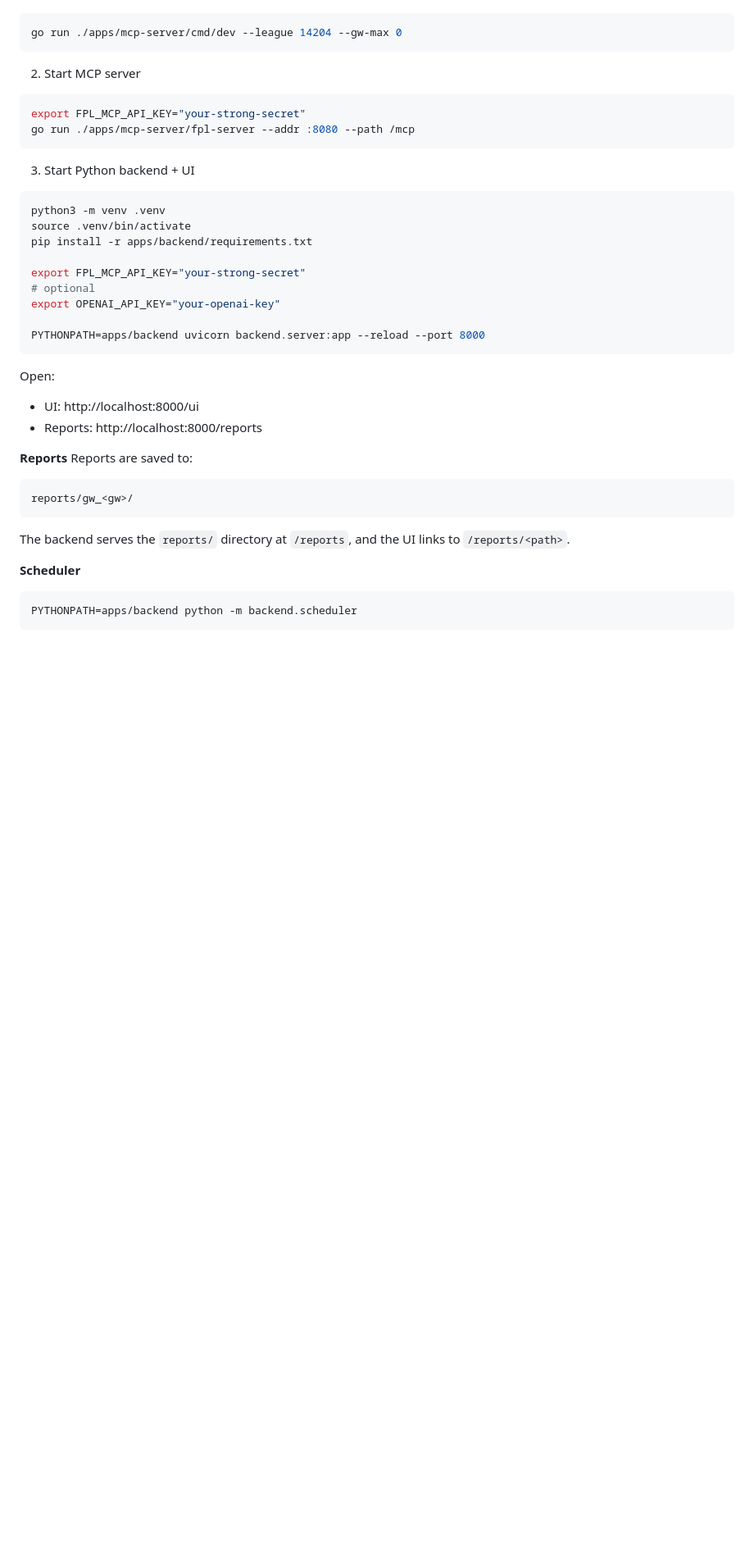
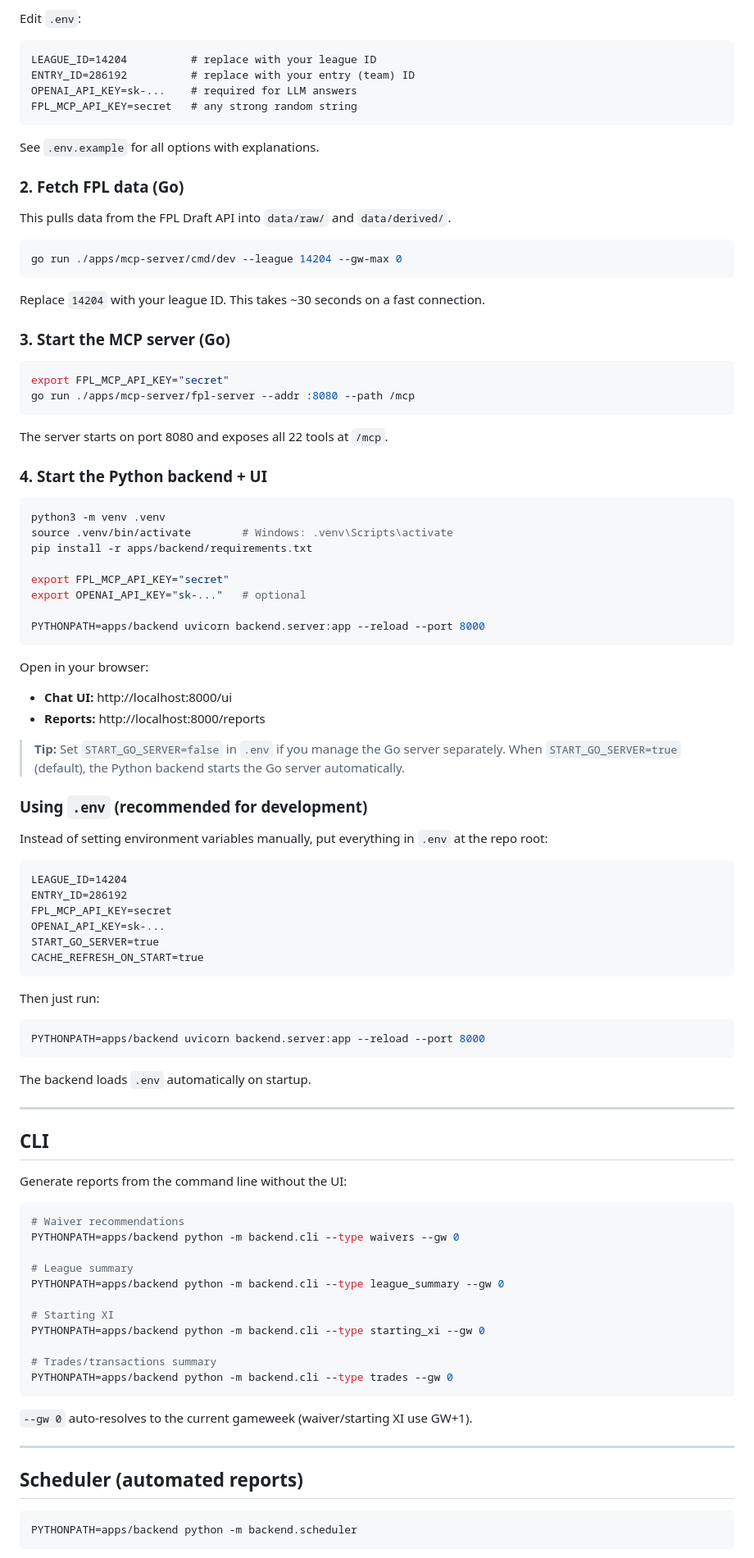
Before and after one commit to aatrey56/FPL-Draft-Agent, a Markdown page: README.md, the part around one of its changes. Shown at 82% size. GitHub-like rendering; blank space fills up the shorter version.

````diff
--- a/README.md
+++ b/README.md
@@ -54,41 +68,99 @@ An end-to-end Fantasy Premier League Draft toolkit with a Go MCP server, a Pytho
+Edit `.env`:
+
+```dotenv
+LEAGUE_ID=14204          # replace with your league ID
+ENTRY_ID=286192          # replace with your entry (team) ID
+OPENAI_API_KEY=sk-...    # required for LLM answers
+FPL_MCP_API_KEY=secret   # any strong random string
+```
+
+See `.env.example` for all options with explanations.
+
+### 2. Fetch FPL data (Go)
+
+This pulls data from the FPL Draft API into `data/raw/` and `data/derived/`.
 
 ```bash
 go run ./apps/mcp-server/cmd/dev --league 14204 --gw-max 0
 ```
 
-2. Start MCP server
+Replace `14204` with your league ID.  This takes ~30 seconds on a fast connection.
+
+### 3. Start the MCP server (Go)
 
 ```bash
-export FPL_MCP_API_KEY="your-strong-secret"
+export FPL_MCP_API_KEY="secret"
 go run ./apps/mcp-server/fpl-server --addr :8080 --path /mcp
 ```
 
-3. Start Python backend + UI
+The server starts on port 8080 and exposes all 22 tools at `/mcp`.
+
+### 4. Start the Python backend + UI
 
 ```bash
 python3 -m venv .venv
-source .venv/bin/activate
+source .venv/bin/activate        # Windows: .venv\Scripts\activate
 pip install -r apps/backend/requirements.txt
 
-export FPL_MCP_API_KEY="your-strong-secret"
-# optional
-export OPENAI_API_KEY="your-openai-key"
+export FPL_MCP_API_KEY="secret"
+export OPENAI_API_KEY="sk-..."   # optional
 
 PYTHONPATH=apps/backend uvicorn backend.server:app --reload --port 8000
 ```
 
-Open:
-- UI: http://localhost:8000/ui
-- Reports: http://localhost:8000/reports
+Open in your browser:
+- **Chat UI:** http://localhost:8000/ui
+- **Reports:** http://localhost:8000/reports
 
-**Reports**
-Reports are saved to:
+> **Tip:** Set `START_GO_SERVER=false` in `.env` if you manage the Go server separately. When `START_GO_SERVER=true` (default), the Python backend starts the Go server automatically.
+
+### Using `.env` (recommended for development)
+
+Instead of setting environment variables manually, put everything in `.env` at the repo root:
+
+```dotenv
+LEAGUE_ID=14204
+ENTRY_ID=286192
+FPL_MCP_API_KEY=secret
+OPENAI_API_KEY=sk-...
+START_GO_SERVER=true
+CACHE_REFRESH_ON_START=true
 ```
-reports/gw_<gw>/
+
+Then just run:
+
+```bash
+PYTHONPATH=apps/backend uvicorn backend.server:app --reload --port 8000
 ```
-The backend serves the `reports/` directory at `/reports`, and the UI links to `/reports/<path>`.
 
-**Scheduler**
+The backend loads `.env` automatically on startup.
+
+---
+
+## CLI
+
+Generate reports from the command line without the UI:
+
+```bash
+# Waiver recommendations
+PYTHONPATH=apps/backend python -m backend.cli --type waivers --gw 0
+
+# League summary
+PYTHONPATH=apps/backend python -m backend.cli --type league_summary --gw 0
+
+# Starting XI
+PYTHONPATH=apps/backend python -m backend.cli --type starting_xi --gw 0
+
+# Trades/transactions summary
+PYTHONPATH=apps/backend python -m backend.cli --type trades --gw 0
+```
+
+`--gw 0` auto-resolves to the current gameweek (waiver/starting XI use GW+1).
+
+---
+
+## Scheduler (automated reports)
+
 ```bash
 PYTHONPATH=apps/backend python -m backend.scheduler
 ```
````
Also changed, not shown: other parts of README.md (+139 -64 lines).
